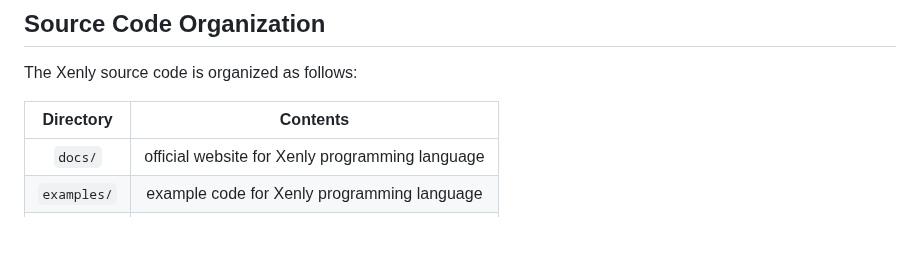
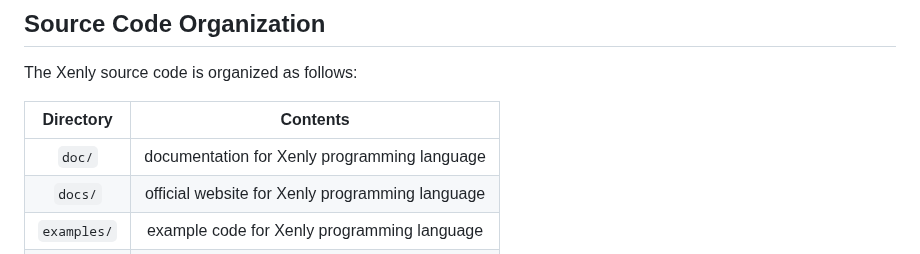
Before and after one commit to Magayaga/xenly, a Markdown page: README.md, the part around the change. Drawn GitHub-style; blank space fills up the shorter version.

```diff
--- a/README.md
+++ b/README.md
@@ -56,8 +56,9 @@ Here is the Hyzero programming language that was initially written in Python pro
 
 The Xenly source code is organized as follows:
 
-|          Directory           |                     Contents                    |
+|          Directory           |                    Contents                     |
 |:----------------------------:|:-----------------------------------------------:|
+| `doc/`                       | documentation for Xenly programming language    |
 | `docs/`                      | official website for Xenly programming language |
 | `examples/`                  | example code for Xenly programming language     |
 | `src/`                       | source for Xenly programming language           |
```
